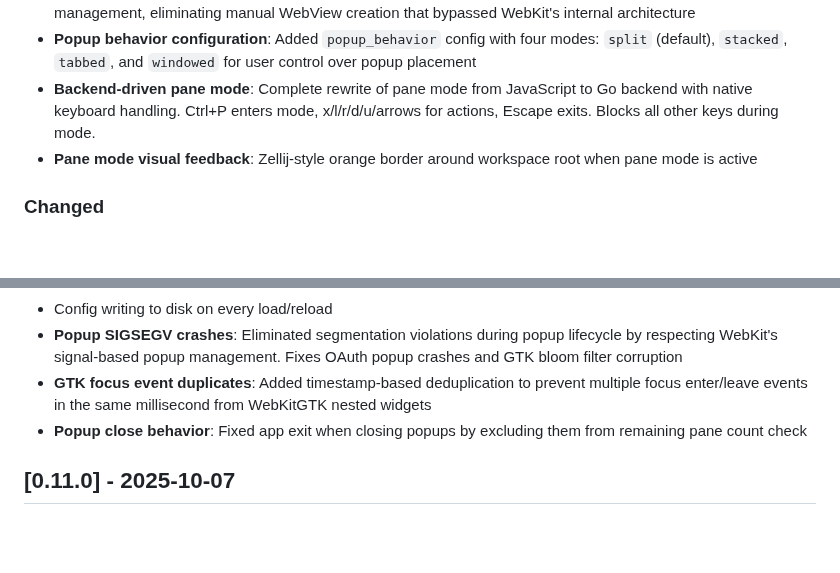
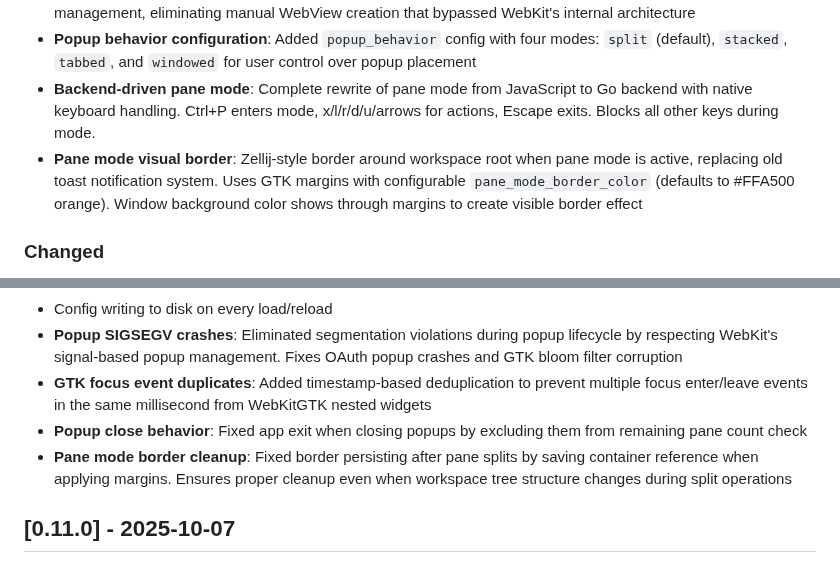
Before and after one commit to bnema/dumber, a Markdown page: CHANGELOG.md, 2 parts joined by grey strips. Rendered like a GitHub page; blank space fills up the shorter version.

Commit message:
docs(changelog): add pane mode visual border feature and fix entry

```diff
--- a/CHANGELOG.md
+++ b/CHANGELOG.md
@@ -11,7 +11,7 @@ All notable changes to this project will be documented in this file.
 - **Native WebKit popup lifecycle**: Implemented WebKit's create/ready-to-show/close signals for proper popup management, eliminating manual WebView creation that bypassed WebKit's internal architecture
 - **Popup behavior configuration**: Added `popup_behavior` config with four modes: `split` (default), `stacked`, `tabbed`, and `windowed` for user control over popup placement
 - **Backend-driven pane mode**: Complete rewrite of pane mode from JavaScript to Go backend with native keyboard handling. Ctrl+P enters mode, x/l/r/d/u/arrows for actions, Escape exits. Blocks all other keys during mode.
-- **Pane mode visual feedback**: Zellij-style orange border around workspace root when pane mode is active
+- **Pane mode visual border**: Zellij-style border around workspace root when pane mode is active, replacing old toast notification system. Uses GTK margins with configurable `pane_mode_border_color` (defaults to #FFA500 orange). Window background color shows through margins to create visible border effect
 
 ### Changed
 - **Popup architecture refactoring**: Removed ~280 lines of JavaScript window.open interception in favor of WebKit's native popup signals. Popups now follow WebKitGTK's expected lifecycle instead of being intercepted and manually created
@@ -27,6 +27,7 @@ All notable changes to this project will be documented in this file.
 - **Popup SIGSEGV crashes**: Eliminated segmentation violations during popup lifecycle by respecting WebKit's signal-based popup management. Fixes OAuth popup crashes and GTK bloom filter corruption
 - **GTK focus event duplicates**: Added timestamp-based deduplication to prevent multiple focus enter/leave events in the same millisecond from WebKitGTK nested widgets
 - **Popup close behavior**: Fixed app exit when closing popups by excluding them from remaining pane count check
+- **Pane mode border cleanup**: Fixed border persisting after pane splits by saving container reference when applying margins. Ensures proper cleanup even when workspace tree structure changes during split operations
 
 ## [0.11.0] - 2025-10-07
 
```
